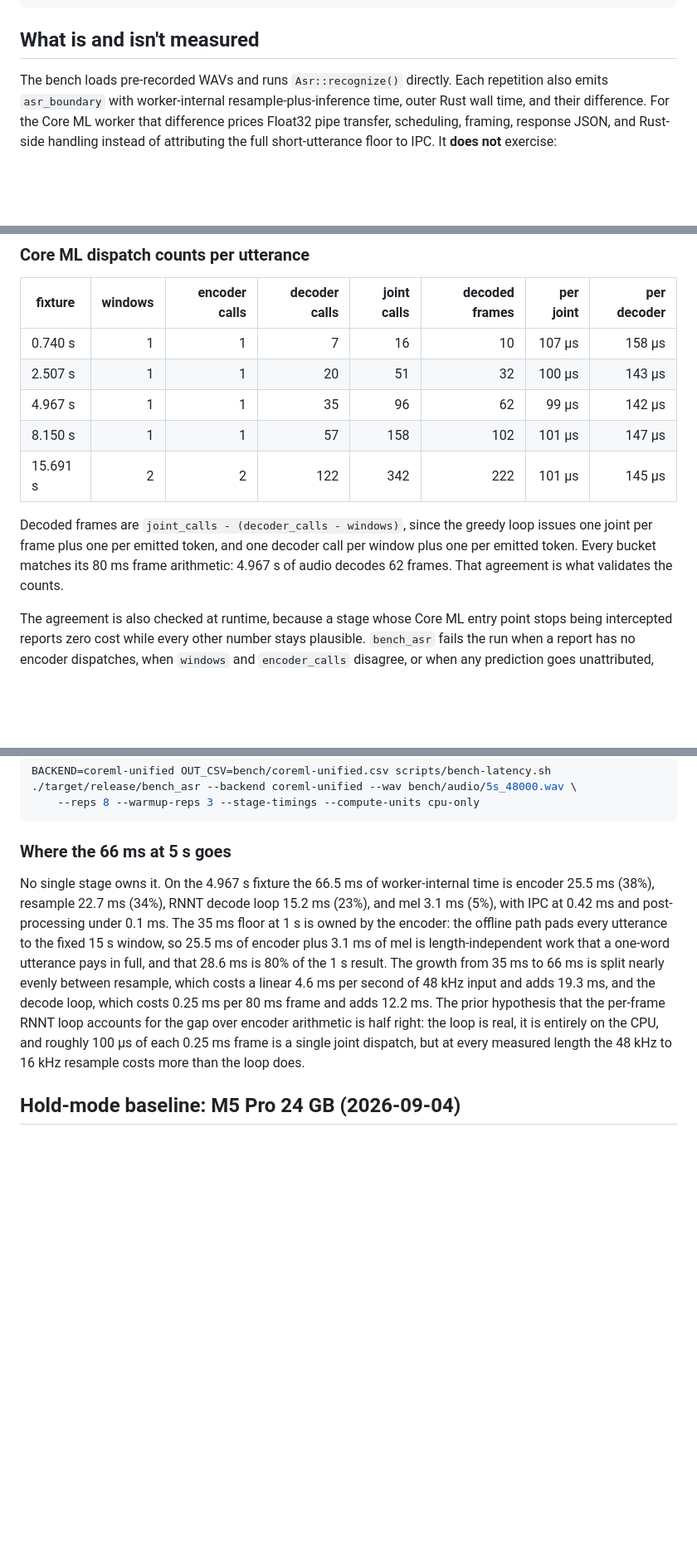
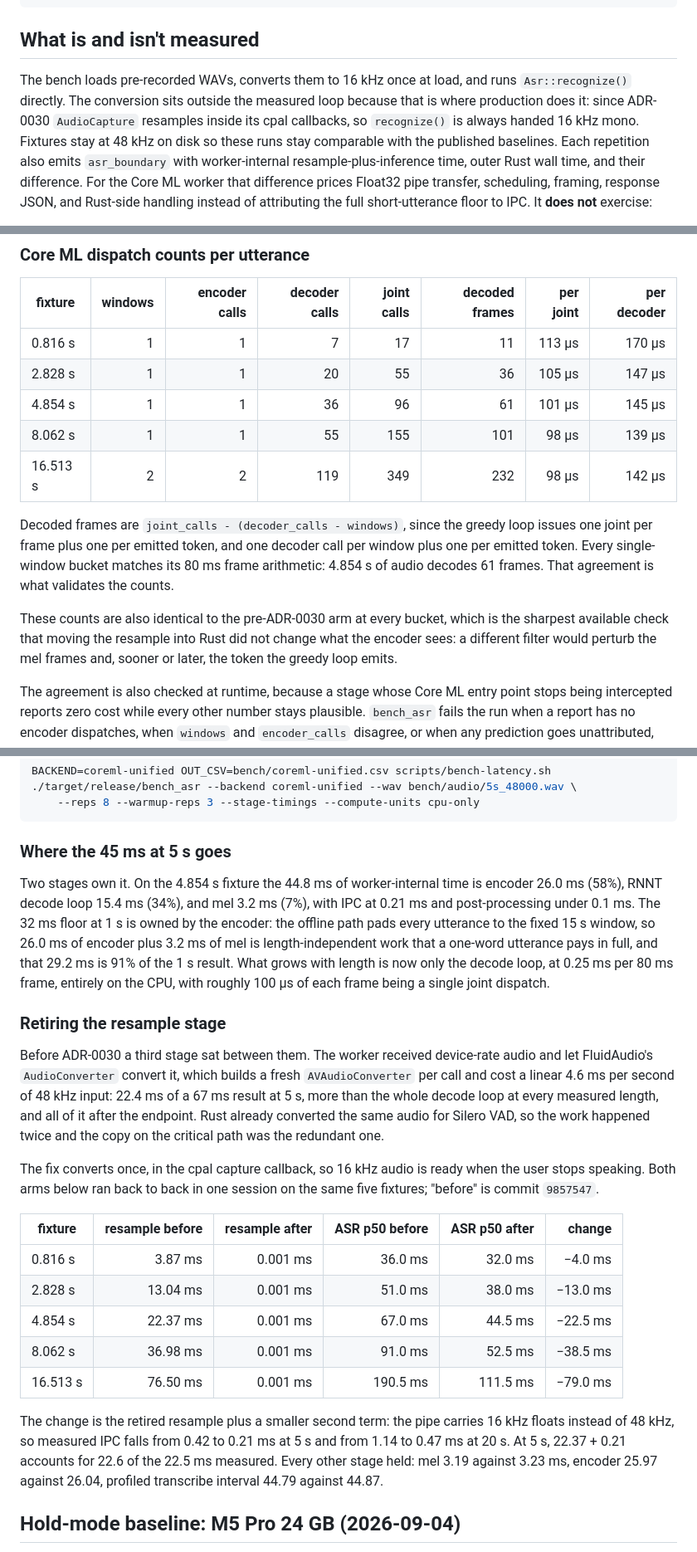
Before and after one commit to moorbrook/parakeet-rs, a Markdown page: bench/README.md, 3 parts joined by grey strips. Shown at 83% size. GitHub-like rendering; blank space fills up the shorter version.

````diff
--- a/bench/README.md
+++ b/bench/README.md
@@ -79,7 +79,12 @@ scripts/bench-hold.sh
 
 ## What is and isn't measured
 
-The bench loads pre-recorded WAVs and runs `Asr::recognize()` directly.
+The bench loads pre-recorded WAVs, converts them to 16 kHz once at load, and
+runs `Asr::recognize()` directly. The conversion sits outside the measured loop
+because that is where production does it: since ADR-0030 `AudioCapture`
+resamples inside its cpal callbacks, so `recognize()` is always handed 16 kHz
+mono. Fixtures stay at 48 kHz on disk so these runs stay comparable with the
+published baselines.
 Each repetition also emits `asr_boundary` with worker-internal
 resample-plus-inference time, outer Rust wall time, and their difference. For
 the Core ML worker that difference prices Float32 pipe transfer, scheduling,
@@ -246,17 +269,22 @@ utterance still runs a single encoder pass.
 
 | fixture | windows | encoder calls | decoder calls | joint calls | decoded frames | per joint | per decoder |
 |---|---:|---:|---:|---:|---:|---:|---:|
-| 0.740 s | 1 | 1 | 7 | 16 | 10 | 107 µs | 158 µs |
-| 2.507 s | 1 | 1 | 20 | 51 | 32 | 100 µs | 143 µs |
-| 4.967 s | 1 | 1 | 35 | 96 | 62 | 99 µs | 142 µs |
-| 8.150 s | 1 | 1 | 57 | 158 | 102 | 101 µs | 147 µs |
-| 15.691 s | 2 | 2 | 122 | 342 | 222 | 101 µs | 145 µs |
+| 0.816 s | 1 | 1 | 7 | 17 | 11 | 113 µs | 170 µs |
+| 2.828 s | 1 | 1 | 20 | 55 | 36 | 105 µs | 147 µs |
+| 4.854 s | 1 | 1 | 36 | 96 | 61 | 101 µs | 145 µs |
+| 8.062 s | 1 | 1 | 55 | 155 | 101 | 98 µs | 139 µs |
+| 16.513 s | 2 | 2 | 119 | 349 | 232 | 98 µs | 142 µs |
 
 Decoded frames are `joint_calls - (decoder_calls - windows)`, since the greedy
 loop issues one joint per frame plus one per emitted token, and one decoder call
-per window plus one per emitted token. Every bucket matches its 80 ms frame
-arithmetic: 4.967 s of audio decodes 62 frames. That agreement is what
-validates the counts.
+per window plus one per emitted token. Every single-window bucket matches its
+80 ms frame arithmetic: 4.854 s of audio decodes 61 frames. That agreement is
+what validates the counts.
+
+These counts are also identical to the pre-ADR-0030 arm at every bucket, which
+is the sharpest available check that moving the resample into Rust did not
+change what the encoder sees: a different filter would perturb the mel frames
+and, sooner or later, the token the greedy loop emits.
 
 The agreement is also checked at runtime, because a stage whose Core ML entry
 point stops being intercepted reports zero cost while every other number stays
@@ -303,22 +331,45 @@ BACKEND=coreml-unified OUT_CSV=bench/coreml-unified.csv scripts/bench-latency.sh
     --reps 8 --warmup-reps 3 --stage-timings --compute-units cpu-only
 ```
 
-### Where the 66 ms at 5 s goes
+### Where the 45 ms at 5 s goes
 
-No single stage owns it. On the 4.967 s fixture the 66.5 ms of worker-internal
-time is encoder 25.5 ms (38%), resample 22.7 ms (34%), RNNT decode loop 15.2 ms
-(23%), and mel 3.1 ms (5%), with IPC at 0.42 ms and post-processing under
-0.1 ms. The 35 ms floor at 1 s is owned by the encoder: the offline path pads
-every utterance to the fixed 15 s window, so 25.5 ms of encoder plus 3.1 ms of
-mel is length-independent work that a one-word utterance pays in full, and that
-28.6 ms is 80% of the 1 s result. The growth from 35 ms to 66 ms is split nearly
-evenly between resample, which costs a linear 4.6 ms per second of 48 kHz input
-and adds 19.3 ms, and the decode loop, which costs 0.25 ms per 80 ms frame and
-adds 12.2 ms. The prior hypothesis that the per-frame RNNT loop accounts for the
-gap over encoder arithmetic is half right: the loop is real, it is entirely on
-the CPU, and roughly 100 µs of each 0.25 ms frame is a single joint dispatch,
-but at every measured length the 48 kHz to 16 kHz resample costs more than the
-loop does.
+Two stages own it. On the 4.854 s fixture the 44.8 ms of worker-internal time is
+encoder 26.0 ms (58%), RNNT decode loop 15.4 ms (34%), and mel 3.2 ms (7%), with
+IPC at 0.21 ms and post-processing under 0.1 ms. The 32 ms floor at 1 s is owned
+by the encoder: the offline path pads every utterance to the fixed 15 s window,
+so 26.0 ms of encoder plus 3.2 ms of mel is length-independent work that a
+one-word utterance pays in full, and that 29.2 ms is 91% of the 1 s result. What
+grows with length is now only the decode loop, at 0.25 ms per 80 ms frame,
+entirely on the CPU, with roughly 100 µs of each frame being a single joint
+dispatch.
+
+### Retiring the resample stage
+
+Before ADR-0030 a third stage sat between them. The worker received device-rate
+audio and let FluidAudio's `AudioConverter` convert it, which builds a fresh
+`AVAudioConverter` per call and cost a linear 4.6 ms per second of 48 kHz input:
+22.4 ms of a 67 ms result at 5 s, more than the whole decode loop at every
+measured length, and all of it after the endpoint. Rust already converted the
+same audio for Silero VAD, so the work happened twice and the copy on the
+critical path was the redundant one.
+
+The fix converts once, in the cpal capture callback, so 16 kHz audio is ready
+when the user stops speaking. Both arms below ran back to back in one session on
+the same five fixtures; "before" is commit `9857547`.
+
+| fixture | resample before | resample after | ASR p50 before | ASR p50 after | change |
+|---|---:|---:|---:|---:|---:|
+| 0.816 s | 3.87 ms | 0.001 ms | 36.0 ms | 32.0 ms | −4.0 ms |
+| 2.828 s | 13.04 ms | 0.001 ms | 51.0 ms | 38.0 ms | −13.0 ms |
+| 4.854 s | 22.37 ms | 0.001 ms | 67.0 ms | 44.5 ms | −22.5 ms |
+| 8.062 s | 36.98 ms | 0.001 ms | 91.0 ms | 52.5 ms | −38.5 ms |
+| 16.513 s | 76.50 ms | 0.001 ms | 190.5 ms | 111.5 ms | −79.0 ms |
+
+The change is the retired resample plus a smaller second term: the pipe carries
+16 kHz floats instead of 48 kHz, so measured IPC falls from 0.42 to 0.21 ms at
+5 s and from 1.14 to 0.47 ms at 20 s. At 5 s, 22.37 + 0.21 accounts for 22.6 of
+the 22.5 ms measured. Every other stage held: mel 3.19 against 3.23 ms, encoder
+25.97 against 26.04, profiled transcribe interval 44.79 against 44.87.
 
 ## Hold-mode baseline: M5 Pro 24 GB (2026-09-04)
 
````
Also changed, not shown: other parts of bench/README.md (+25 -7 lines), docs/ADR.md (+38 -1 lines).
